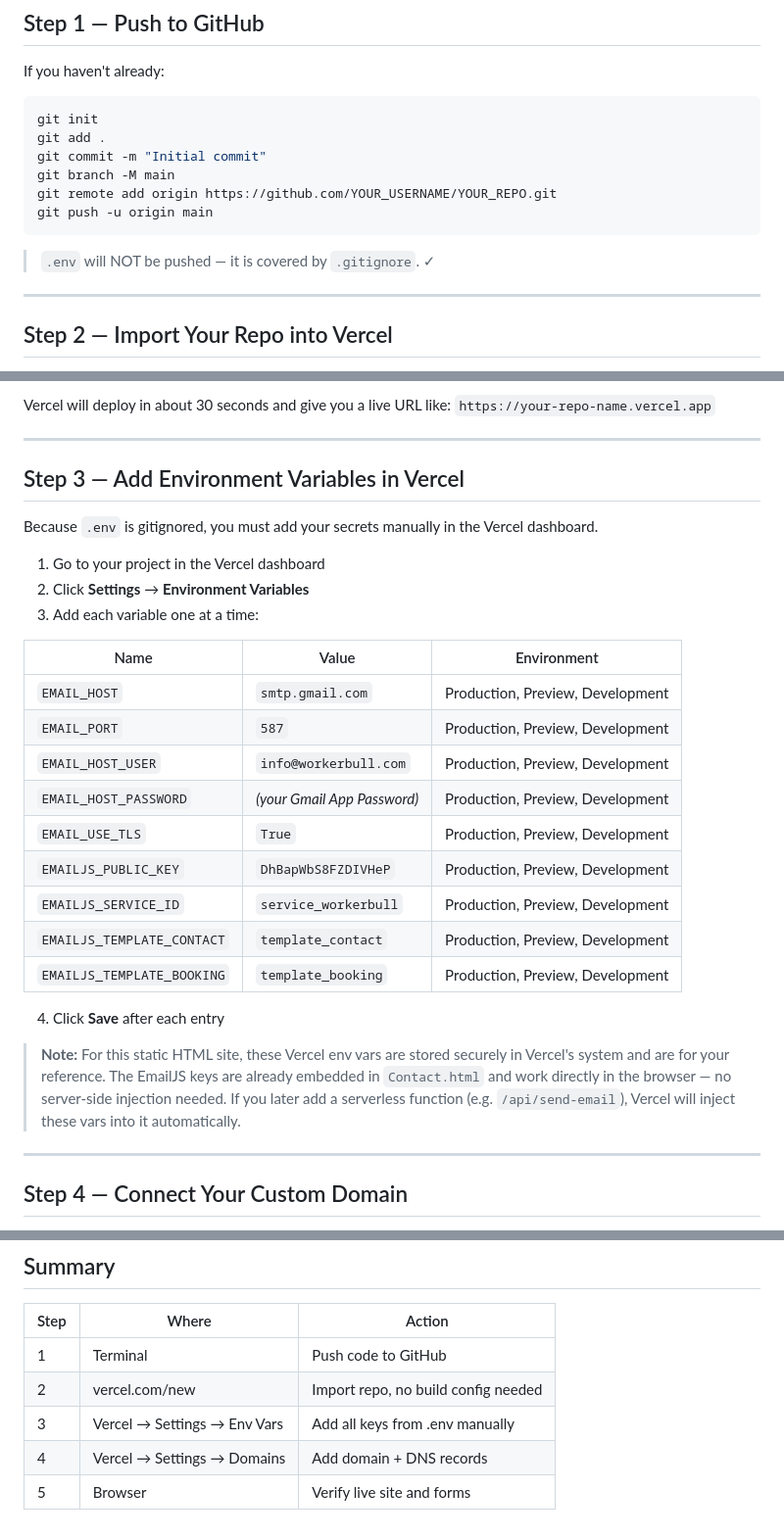
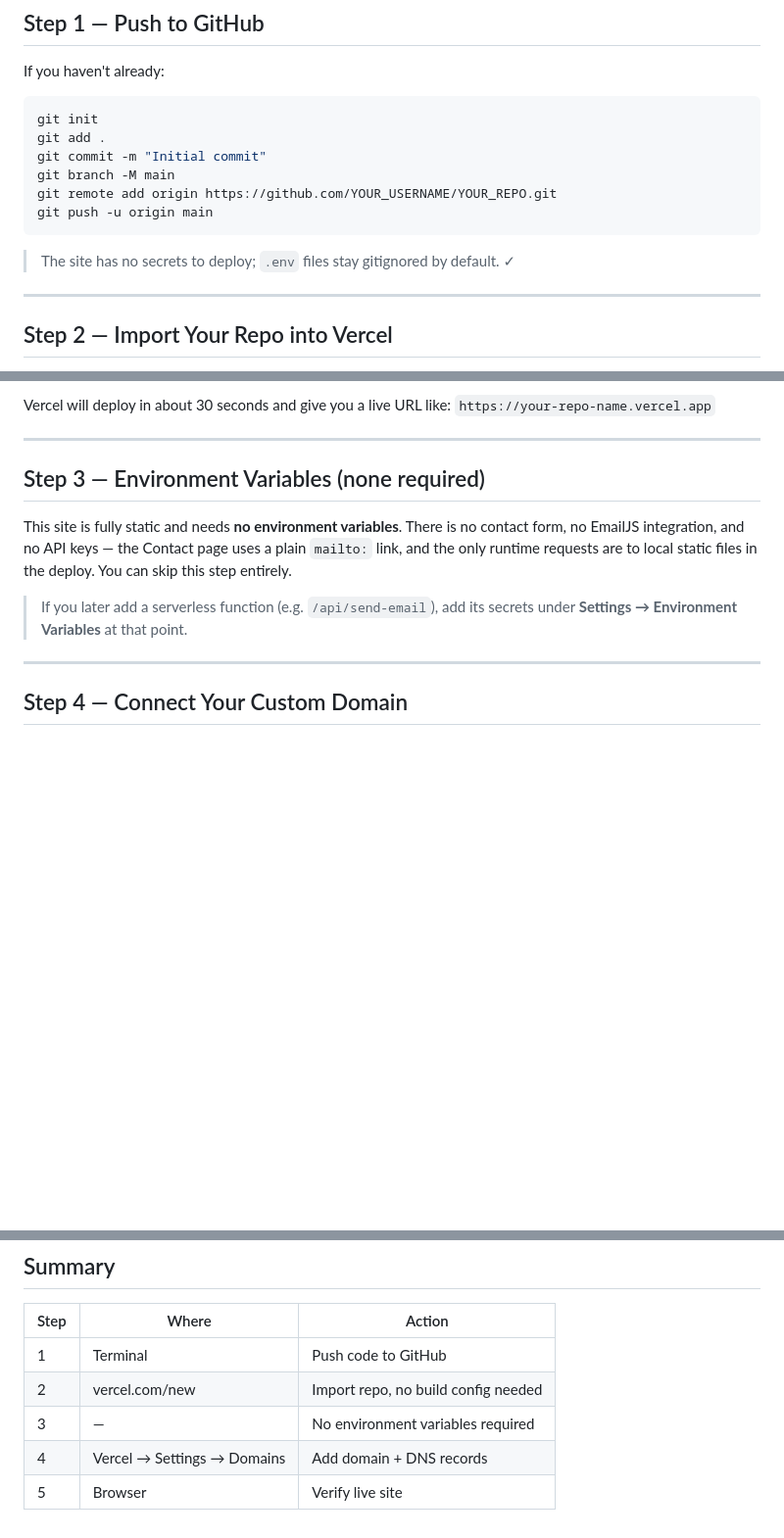
Before and after one commit to emjiai/enauld, a Markdown page: frontend/documentation/vercel.md, 3 parts joined by grey strips. Shown at 98% size. Rendered like a GitHub page; blank space fills up the shorter version.

````diff
--- a/frontend/documentation/vercel.md
+++ b/frontend/documentation/vercel.md
@@ -28,7 +28,7 @@ git remote add origin https://github.com/YOUR_USERNAME/YOUR_REPO.git
 git push -u origin main
 ```
 
-> `.env` will NOT be pushed — it is covered by `.gitignore`. ✓
+> The site has no secrets to deploy; `.env` files stay gitignored by default. ✓
 
 ---
 
@@ -50,29 +50,14 @@ Vercel will deploy in about 30 seconds and give you a live URL like:
 
 ---
 
-## Step 3 — Add Environment Variables in Vercel
+## Step 3 — Environment Variables (none required)
 
-Because `.env` is gitignored, you must add your secrets manually in the Vercel dashboard.
+This site is fully static and needs **no environment variables**. There is no contact form,
+no EmailJS integration, and no API keys — the Contact page uses a plain `mailto:` link, and the
+only runtime requests are to local static files in the deploy. You can skip this step entirely.
 
-1. Go to your project in the Vercel dashboard
-2. Click **Settings** → **Environment Variables**
-3. Add each variable one at a time:
-
-| Name | Value | Environment |
-|---|---|---|
-| `EMAIL_HOST` | `smtp.gmail.com` | Production, Preview, Development |
-| `EMAIL_PORT` | `587` | Production, Preview, Development |
-| `EMAIL_HOST_USER` | `info@workerbull.com` | Production, Preview, Development |
-| `EMAIL_HOST_PASSWORD` | *(your Gmail App Password)* | Production, Preview, Development |
-| `EMAIL_USE_TLS` | `True` | Production, Preview, Development |
-| `EMAILJS_PUBLIC_KEY` | `DhBapWbS8FZDIVHeP` | Production, Preview, Development |
-| `EMAILJS_SERVICE_ID` | `service_workerbull` | Production, Preview, Development |
-| `EMAILJS_TEMPLATE_CONTACT` | `template_contact` | Production, Preview, Development |
-| `EMAILJS_TEMPLATE_BOOKING` | `template_booking` | Production, Preview, Development |
-
-4. Click **Save** after each entry
-
-> **Note:** For this static HTML site, these Vercel env vars are stored securely in Vercel's system and are for your reference. The EmailJS keys are already embedded in `Contact.html` and work directly in the browser — no server-side injection needed. If you later add a serverless function (e.g. `/api/send-email`), Vercel will inject these vars into it automatically.
+> If you later add a serverless function (e.g. `/api/send-email`), add its secrets under
+> **Settings → Environment Variables** at that point.
 
 ---
 
@@ -138,6 +123,6 @@ Pull request branches also get a unique **preview URL** automatically, so you ca
 |---|---|---|
 | 1 | Terminal | Push code to GitHub |
 | 2 | vercel.com/new | Import repo, no build config needed |
-| 3 | Vercel → Settings → Env Vars | Add all keys from .env manually |
+| 3 | — | No environment variables required |
 | 4 | Vercel → Settings → Domains | Add domain + DNS records |
-| 5 | Browser | Verify live site and forms |
+| 5 | Browser | Verify live site |
````
Also changed, not shown: frontend/documentation/hostinger.md (+8 -14 lines).
